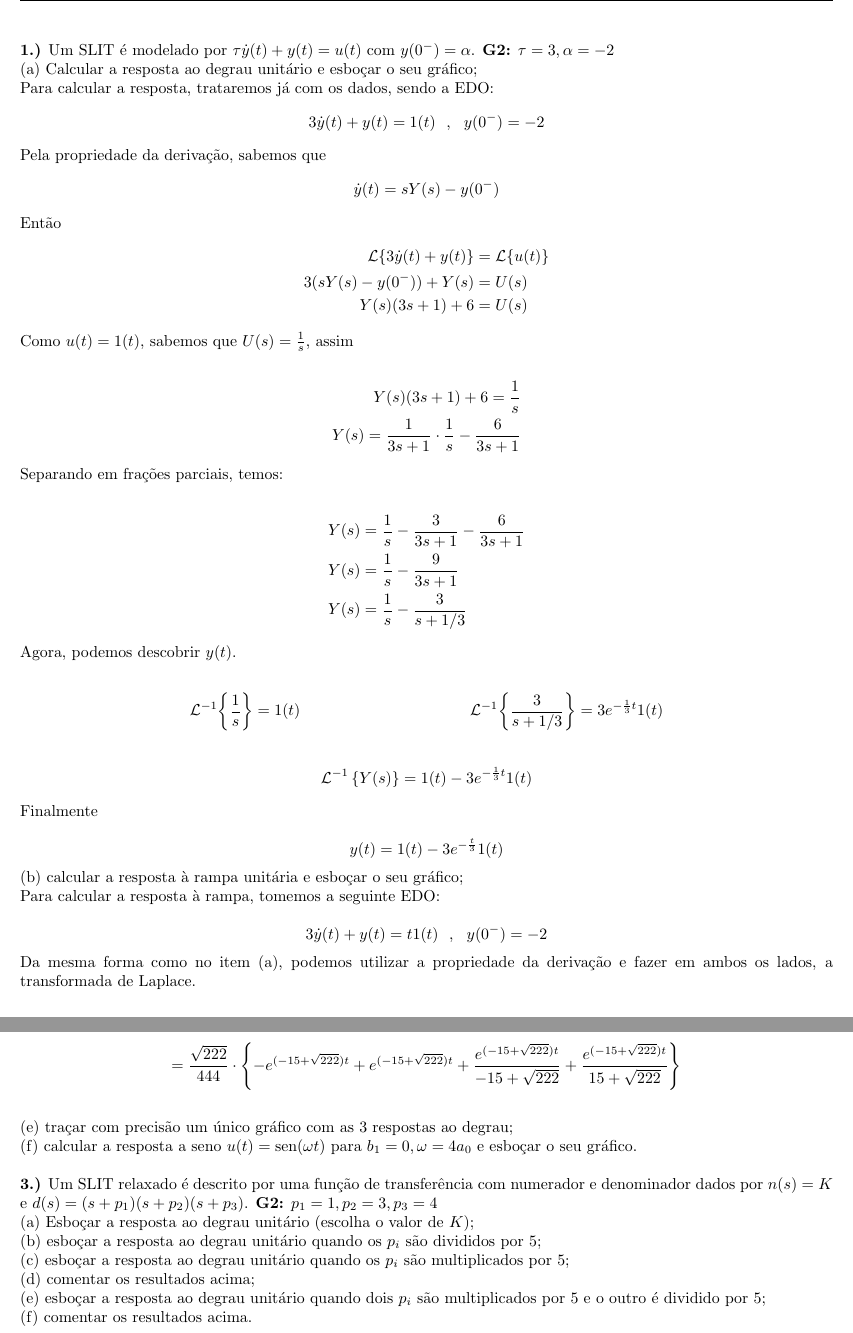
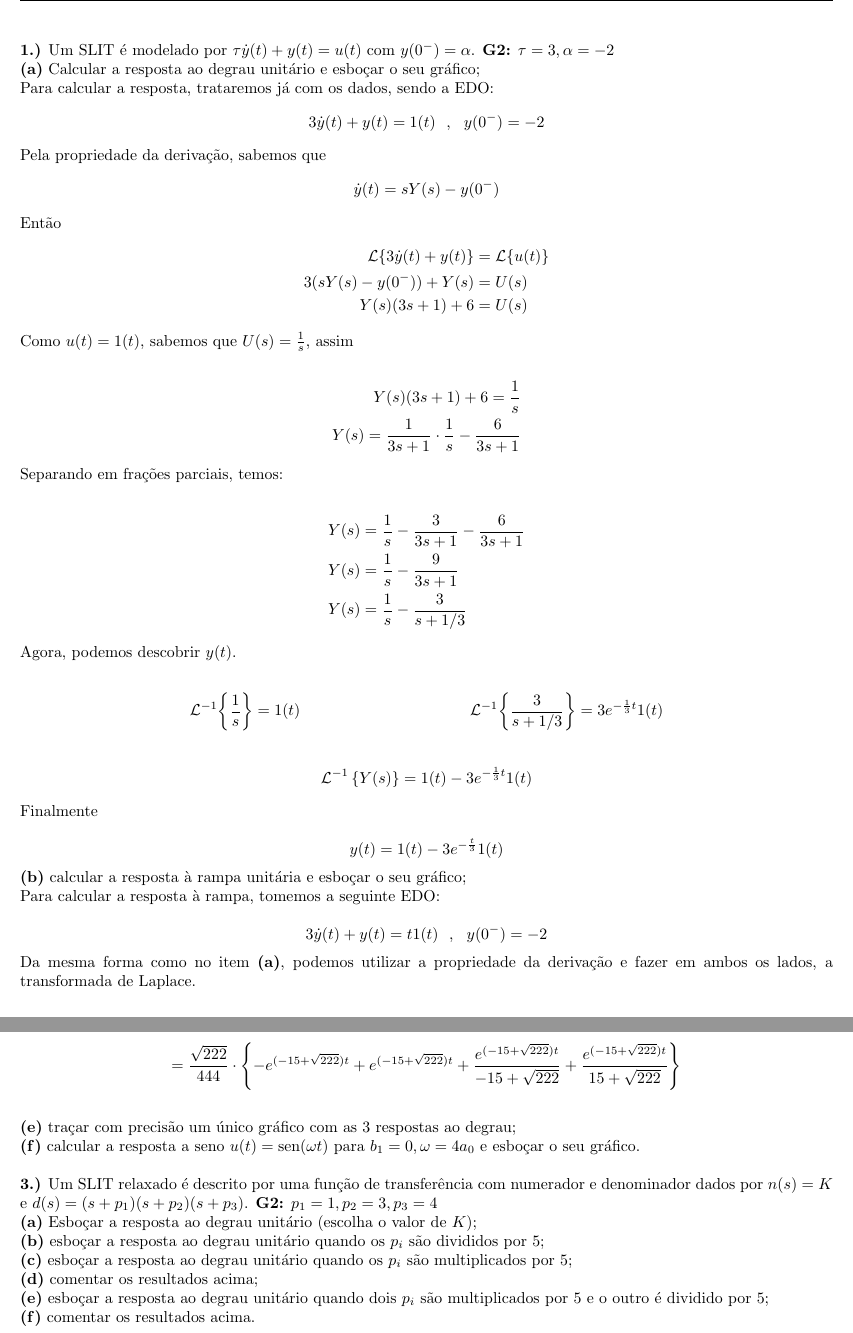
Before and after one commit to mhscardoso/Sig.Sistems, a LaTeX document (Trabalho 3/Trabalho3.tex): two parts of pages 2 and 8 of 8, joined at a grey line, cut so that both start at the same text. Compiled offline with pdfLaTeX.

Commit message:
Questions items bold

```diff
--- a/Trabalho 3/Trabalho3.tex
+++ b/Trabalho 3/Trabalho3.tex
@@ -50,7 +50,7 @@
 \textbf{1.)} Um SLIT é modelado por $\tau \dot{y}(t) + y(t) = u(t)$ com $y(0^{-}) = \alpha$.
 \textbf{G2:} $\tau = 3, \alpha = -2$
 
-(a) Calcular a resposta ao degrau unitário e esboçar o seu gráfico;
+\textbf{(a)} Calcular a resposta ao degrau unitário e esboçar o seu gráfico;
 
 Para calcular a resposta, trataremos já com os dados, sendo a EDO:
 \[3\dot{y}(t) + y(t) = 1(t)\,\,\,\,,\,\,\,\,y(0^{-}) = -2\]
@@ -93,13 +93,13 @@ Finalmente
 \[y(t) = 1(t) - 3e^{-\frac{t}{3}}1(t)\]
 
 
-(b) calcular a resposta à rampa unitária e esboçar o seu gráfico;
+\textbf{(b)} calcular a resposta à rampa unitária e esboçar o seu gráfico;
 
 Para calcular a resposta à rampa, tomemos a seguinte EDO:
 
 \[3\dot{y}(t) + y(t) = t1(t) \,\,\,\,,\,\,\,\,y(0^-) = -2\]
 
-Da mesma forma como no item (a), podemos utilizar a propriedade da derivação e fazer em ambos os lados, a transformada de Laplace.
+Da mesma forma como no item \textbf{(a)}, podemos utilizar a propriedade da derivação e fazer em ambos os lados, a transformada de Laplace.
 
 \begin{align*}
     \mathcal{L}\left\{\dot{y}(t)\right\} &= \left(sY(s) - y(0^-)\right) & \mathcal{L}\left\{t1(t)\right\} = U(s) &= \frac{1}{s^2}\\
@@ -367,9 +367,9 @@ Finalmente
 
 \vspace{\baselineskip}
 
-(e) traçar com precisão um único gráfico com as 3 respostas ao degrau;
+\textbf{(e)} traçar com precisão um único gráfico com as 3 respostas ao degrau;
 
-(f) calcular a resposta a seno $u(t) = \sen(\omega t)$ para $b_1 = 0, \omega = 4a_0$ e esboçar o seu gráfico.
+\textbf{(f)} calcular a resposta a seno $u(t) = \sen(\omega t)$ para $b_1 = 0, \omega = 4a_0$ e esboçar o seu gráfico.
 
 
 \vspace{\baselineskip}
@@ -377,16 +377,16 @@ Finalmente
 \textbf{3.)} Um SLIT relaxado é descrito por uma função de transferência com numerador e denominador dados por $n(s) = K$ e $d(s) = (s + p_1)(s + p_2)(s + p_3)$.
 \textbf{G2:} $p_1 = 1, p_2 = 3, p_3 = 4$
 
-(a) Esboçar a resposta ao degrau unitário (escolha o valor de $K$);
+\textbf{(a)} Esboçar a resposta ao degrau unitário (escolha o valor de $K$);
 
-(b) esboçar a resposta ao degrau unitário quando os $p_i$ são divididos por 5;
+\textbf{(b)} esboçar a resposta ao degrau unitário quando os $p_i$ são divididos por 5;
 
-(c) esboçar a resposta ao degrau unitário quando os $p_i$ são multiplicados por 5;
+\textbf{(c)} esboçar a resposta ao degrau unitário quando os $p_i$ são multiplicados por 5;
 
-(d) comentar os resultados acima;
+\textbf{(d)} comentar os resultados acima;
 
-(e) esboçar a resposta ao degrau unitário quando dois $p_i$ são multiplicados por 5 e o outro é dividido por 5;
+\textbf{(e)} esboçar a resposta ao degrau unitário quando dois $p_i$ são multiplicados por 5 e o outro é dividido por 5;
 
-(f) comentar os resultados acima.
+\textbf{(f)} comentar os resultados acima.
 
 \end{document}
```
Also changed, not shown: Trabalho 3/Trabalho3.pdf, Trabalho 3/Trabalho3.tex (16 more changed lines).
